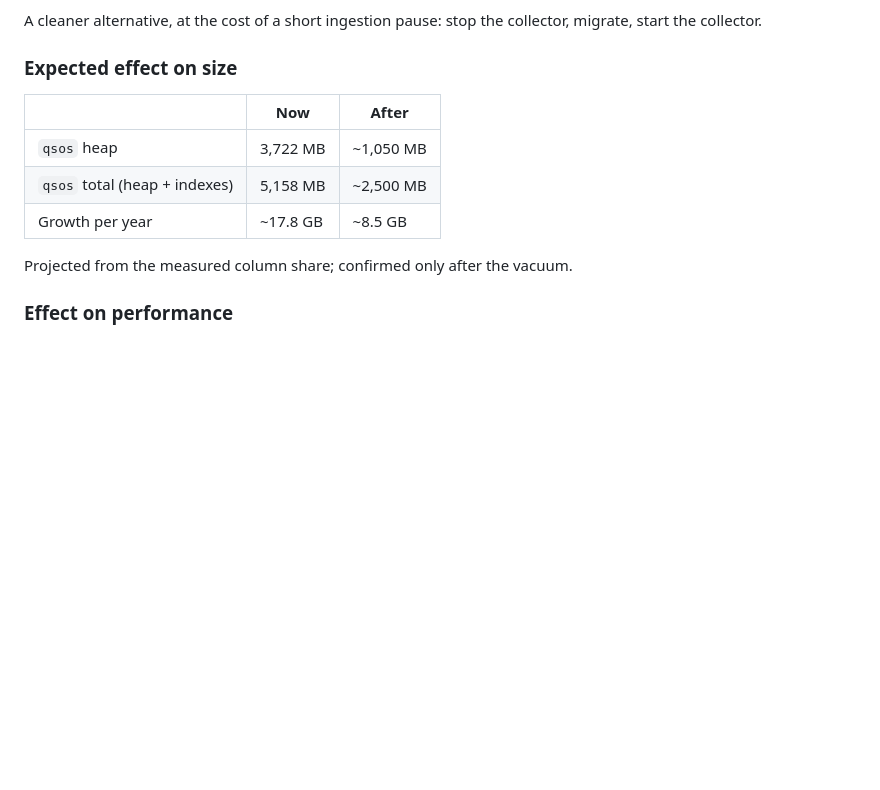
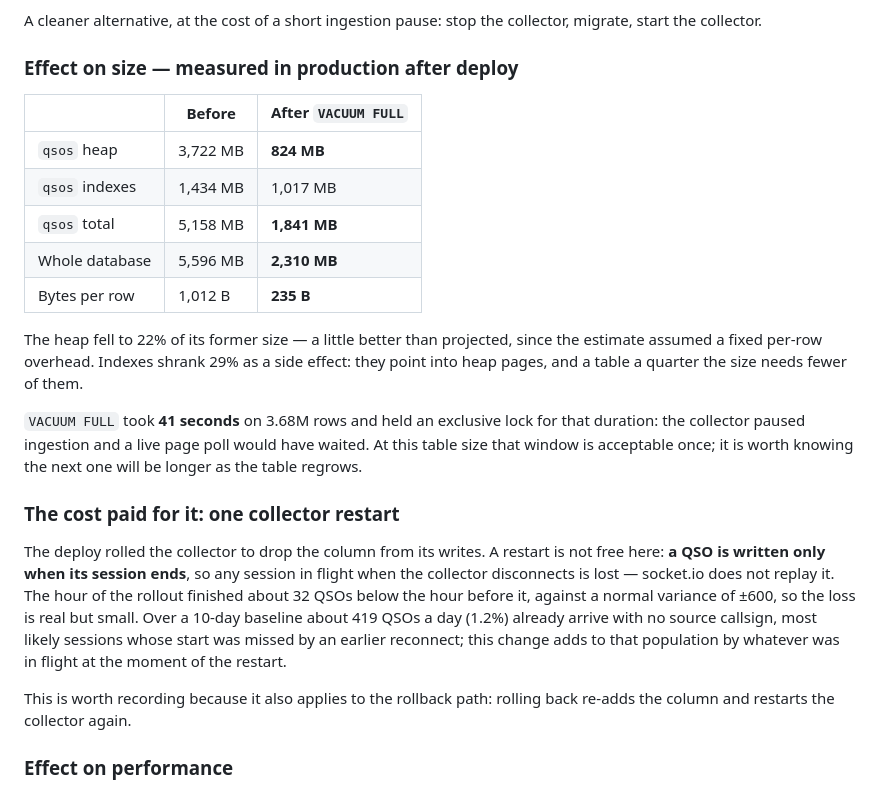
Before and after one commit to ea7klk/bm-lh-new, a Markdown page: ROLLUP.md, the part around the change. Drawn GitHub-style; blank space fills up the shorter version.

Commit message:
Record the measured size reduction after the payload drop
qsos 5,158 MB -> 1,841 MB; database 5,596 MB -> 2,310 MB; 1,012 -> 235 bytes per
row. VACUUM FULL took 41 seconds and held an exclusive lock for that window.

Also records the one cost paid: a collector restart drops any session in flight,
because a QSO is written only when it ends. The rollout hour finished ~32 QSOs
below the hour before it, small against a normal +/-600 variance, and it adds to
the ~419/day (1.2%) that already arrive without a source callsign.

```diff
--- a/ROLLUP.md
+++ b/ROLLUP.md
@@ -61,15 +61,39 @@ continues, so ingestion is not lost — the gap is however long the rollout take
 A cleaner alternative, at the cost of a short ingestion pause: stop the
 collector, migrate, start the collector.
 
-### Expected effect on size
+### Effect on size — measured in production after deploy
 
-| | Now | After |
+| | Before | After `VACUUM FULL` |
 | --- | --- | --- |
-| `qsos` heap | 3,722 MB | ~1,050 MB |
-| `qsos` total (heap + indexes) | 5,158 MB | ~2,500 MB |
-| Growth per year | ~17.8 GB | ~8.5 GB |
+| `qsos` heap | 3,722 MB | **824 MB** |
+| `qsos` indexes | 1,434 MB | 1,017 MB |
+| `qsos` total | 5,158 MB | **1,841 MB** |
+| Whole database | 5,596 MB | **2,310 MB** |
+| Bytes per row | 1,012 B | **235 B** |
 
-Projected from the measured column share; confirmed only after the vacuum.
+The heap fell to 22% of its former size — a little better than projected, since
+the estimate assumed a fixed per-row overhead. Indexes shrank 29% as a
+side effect: they point into heap pages, and a table a quarter the size needs
+fewer of them.
+
+`VACUUM FULL` took **41 seconds** on 3.68M rows and held an exclusive lock for
+that duration: the collector paused ingestion and a live page poll would have
+waited. At this table size that window is acceptable once; it is worth knowing
+the next one will be longer as the table regrows.
+
+### The cost paid for it: one collector restart
+
+The deploy rolled the collector to drop the column from its writes. A restart is
+not free here: **a QSO is written only when its session ends**, so any session
+in flight when the collector disconnects is lost — socket.io does not replay it.
+The hour of the rollout finished about 32 QSOs below the hour before it, against
+a normal variance of ±600, so the loss is real but small. Over a 10-day baseline
+about 419 QSOs a day (1.2%) already arrive with no source callsign, most likely
+sessions whose start was missed by an earlier reconnect; this change adds to
+that population by whatever was in flight at the moment of the restart.
+
+This is worth recording because it also applies to the rollback path: rolling
+back re-adds the column and restarts the collector again.
 
 ### Effect on performance
 
```
Also changed, not shown: README.md (+3 -1 lines).
